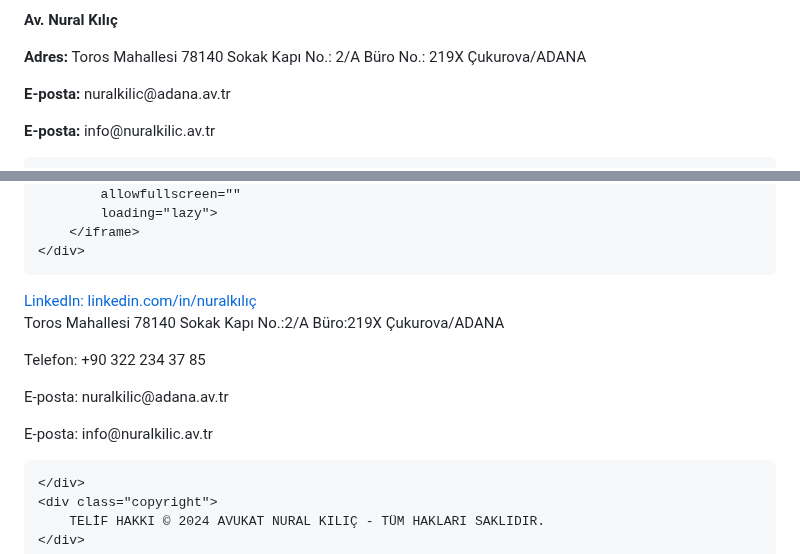
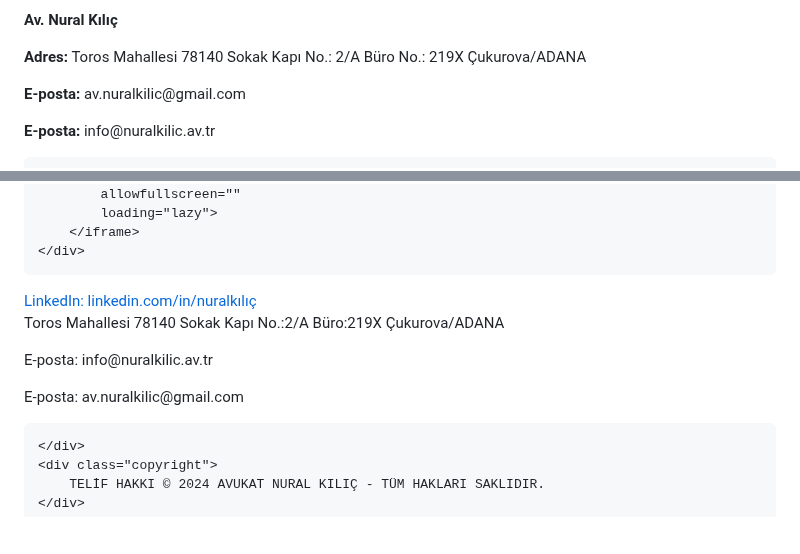
Before and after one commit to nuralkilic/nuralkilic.github.io, a Markdown page: README.md, 2 parts joined by grey strips. GitHub-like rendering; blank space fills up the shorter version.

```diff
--- a/README.md
+++ b/README.md
@@ -308,7 +308,7 @@
         <p class="contact-text">Mesai saatlerimiz aşağıdaki gibidir. Vakti uymayacak danışanlarımız ve müvekkillerimiz ortak müsait vaktin tayini için talepte bittabi bulunabilirler.</p>
         <p><strong>Av. Nural Kılıç</strong></p>
         <p><strong>Adres:</strong> Toros Mahallesi 78140 Sokak Kapı No.: 2/A Büro No.: 219X Çukurova/ADANA</p>
-        <p><strong>E-posta:</strong> nuralkilic@adana.av.tr</p>
+        <p><strong>E-posta:</strong> av.nuralkilic@gmail.com </p>
         <p><strong>E-posta:</strong> info@nuralkilic.av.tr</p>
 
         <div class="calendar">
@@ -353,9 +353,9 @@
     </div>
     <div class="contact-details">
         <p>Toros Mahallesi 78140 Sokak Kapı No.:2/A Büro:219X Çukurova/ADANA</p>
-        <p>Telefon: +90 322 234 37 85</p>
-        <p>E-posta: nuralkilic@adana.av.tr</p>
         <p>E-posta: info@nuralkilic.av.tr</p>
+        <p>E-posta: av.nuralkilic@gmail.com</p>
+
 
     </div>
     <div class="copyright">
```
